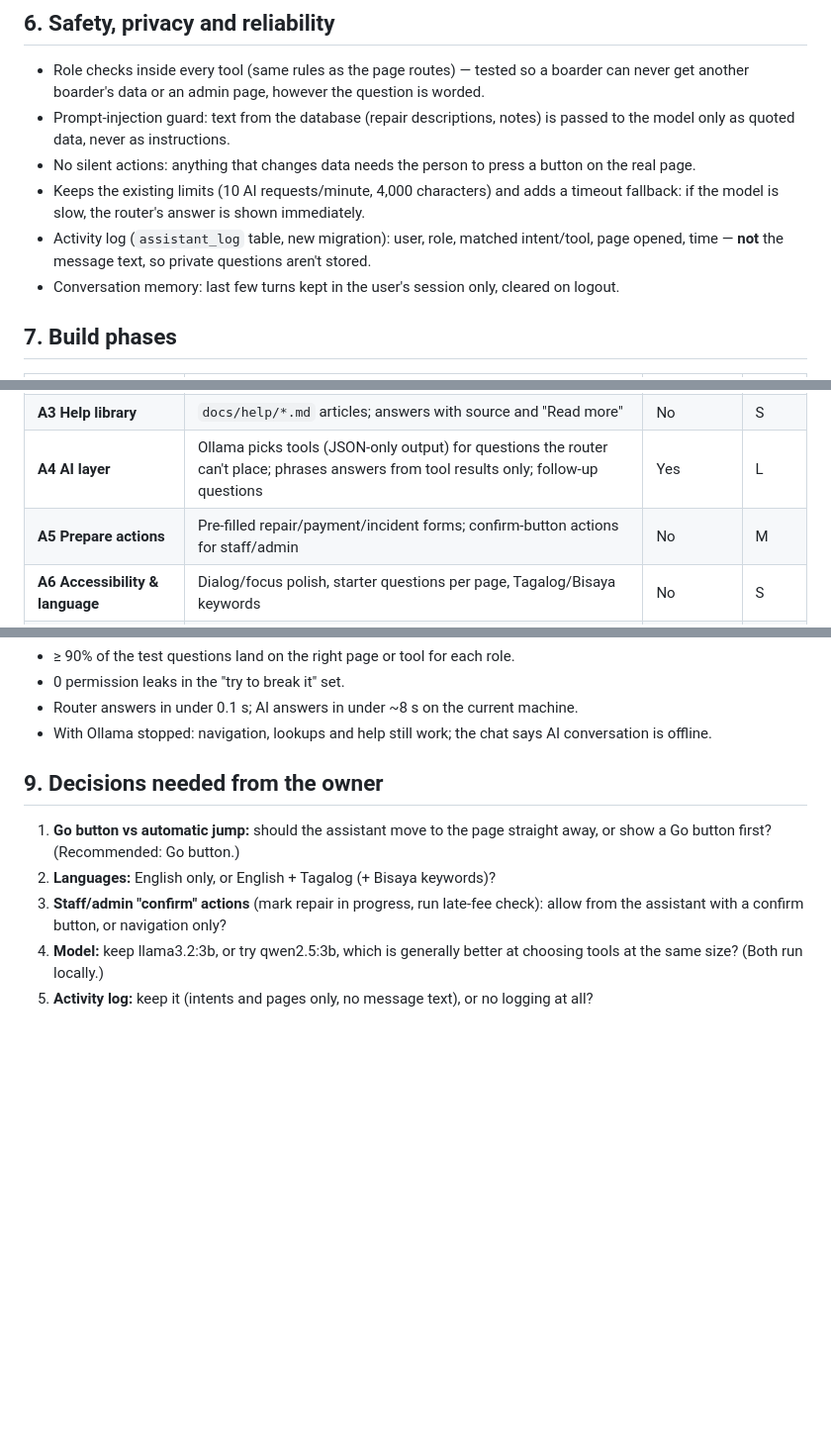
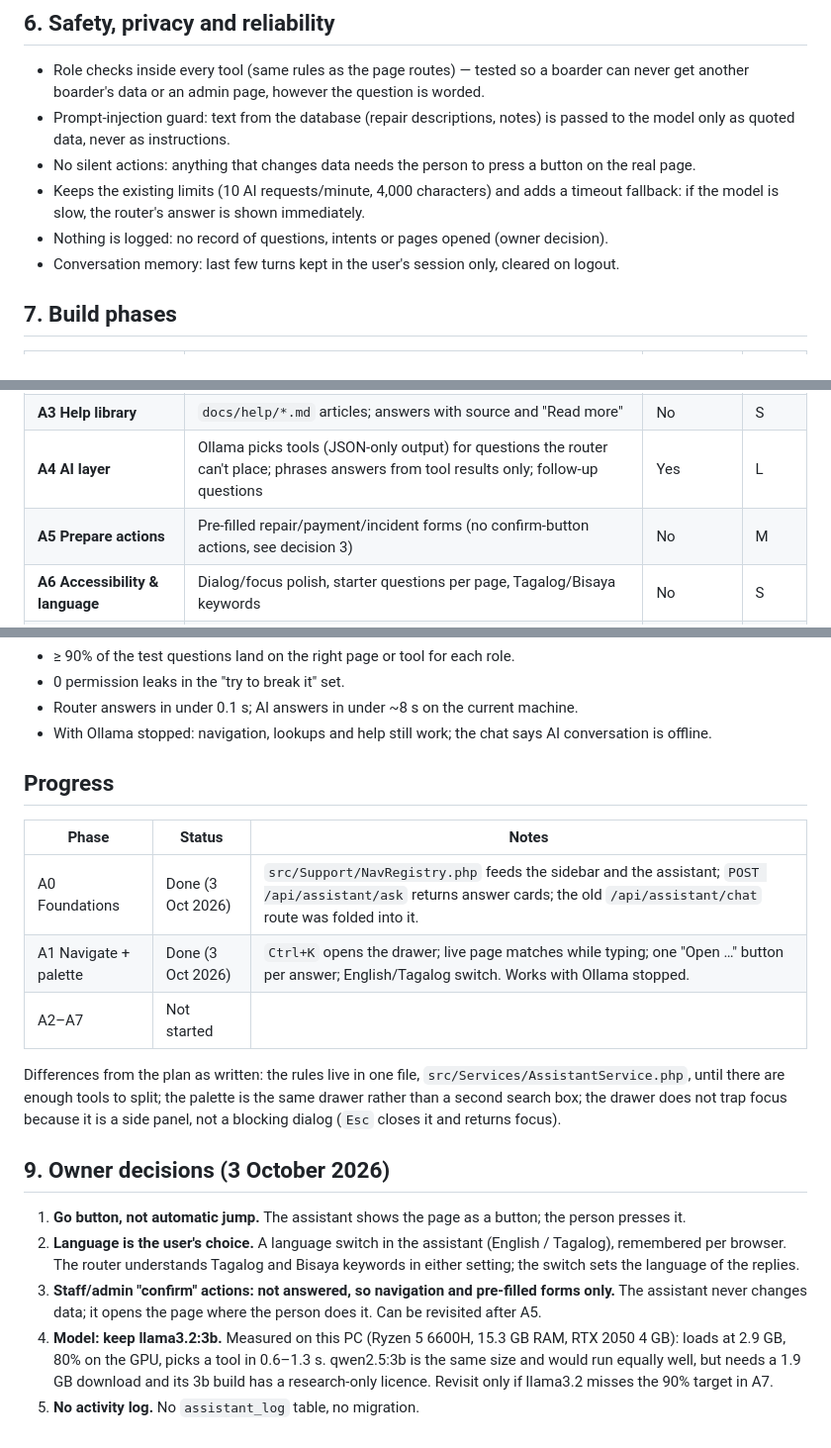
Before and after one commit to Kierbz123/rjm-boardinghouse-system, a Markdown page: claude-code-project-files/AI-ASSISTANT-PLAN.md, 3 parts joined by grey strips. Shown at 99% size. Rendered like a GitHub page; blank space fills up the shorter version.

Commit message:
AI assistant plan: record owner decisions and A0/A1 progress

```diff
--- a/claude-code-project-files/AI-ASSISTANT-PLAN.md
+++ b/claude-code-project-files/AI-ASSISTANT-PLAN.md
@@ -67,7 +67,7 @@ Every "prepare" action ends on the normal page with the normal form and the norm
 - Prompt-injection guard: text from the database (repair descriptions, notes) is passed to the model only as quoted data, never as instructions.
 - No silent actions: anything that changes data needs the person to press a button on the real page.
 - Keeps the existing limits (10 AI requests/minute, 4,000 characters) and adds a timeout fallback: if the model is slow, the router's answer is shown immediately.
-- Activity log (`assistant_log` table, new migration): user, role, matched intent/tool, page opened, time — **not** the message text, so private questions aren't stored.
+- Nothing is logged: no record of questions, intents or pages opened (owner decision).
 - Conversation memory: last few turns kept in the user's session only, cleared on logout.
 
 ## 7. Build phases
@@ -79,7 +79,7 @@ Every "prepare" action ends on the normal page with the normal form and the norm
 | **A2 Role lookups** | Balance, payments, repairs, SOS, occupancy… as answer cards with links | No | M |
 | **A3 Help library** | `docs/help/*.md` articles; answers with source and "Read more" | No | S |
 | **A4 AI layer** | Ollama picks tools (JSON-only output) for questions the router can't place; phrases answers from tool results only; follow-up questions | Yes | L |
-| **A5 Prepare actions** | Pre-filled repair/payment/incident forms; confirm-button actions for staff/admin | No | M |
+| **A5 Prepare actions** | Pre-filled repair/payment/incident forms (no confirm-button actions, see decision 3) | No | M |
 | **A6 Accessibility & language** | Dialog/focus polish, starter questions per page, Tagalog/Bisaya keywords | No | S |
 | **A7 Evaluation** | ~60 test questions per role with expected page/tool/permission, plus "try to break it" questions; offline test with Ollama stopped | Optional | M |
 
@@ -92,10 +92,20 @@ A0–A3 alone already give a fast, reliable assistant that navigates and answers
 - Router answers in under 0.1 s; AI answers in under ~8 s on the current machine.
 - With Ollama stopped: navigation, lookups and help still work; the chat says AI conversation is offline.
 
-## 9. Decisions needed from the owner
+## Progress
 
-1. **Go button vs automatic jump:** should the assistant move to the page straight away, or show a Go button first? (Recommended: Go button.)
-2. **Languages:** English only, or English + Tagalog (+ Bisaya keywords)?
-3. **Staff/admin "confirm" actions** (mark repair in progress, run late-fee check): allow from the assistant with a confirm button, or navigation only?
-4. **Model:** keep llama3.2:3b, or try qwen2.5:3b, which is generally better at choosing tools at the same size? (Both run locally.)
-5. **Activity log:** keep it (intents and pages only, no message text), or no logging at all?
+| Phase | Status | Notes |
+|---|---|---|
+| A0 Foundations | Done (3 Oct 2026) | `src/Support/NavRegistry.php` feeds the sidebar and the assistant; `POST /api/assistant/ask` returns answer cards; the old `/api/assistant/chat` route was folded into it. |
+| A1 Navigate + palette | Done (3 Oct 2026) | `Ctrl+K` opens the drawer; live page matches while typing; one "Open …" button per answer; English/Tagalog switch. Works with Ollama stopped. |
+| A2–A7 | Not started | |
+
+Differences from the plan as written: the rules live in one file, `src/Services/AssistantService.php`, until there are enough tools to split; the palette is the same drawer rather than a second search box; the drawer does not trap focus because it is a side panel, not a blocking dialog (`Esc` closes it and returns focus).
+
+## 9. Owner decisions (3 October 2026)
+
+1. **Go button, not automatic jump.** The assistant shows the page as a button; the person presses it.
+2. **Language is the user's choice.** A language switch in the assistant (English / Tagalog), remembered per browser. The router understands Tagalog and Bisaya keywords in either setting; the switch sets the language of the replies.
+3. **Staff/admin "confirm" actions: not answered, so navigation and pre-filled forms only.** The assistant never changes data; it opens the page where the person does it. Can be revisited after A5.
+4. **Model: keep llama3.2:3b.** Measured on this PC (Ryzen 5 6600H, 15.3 GB RAM, RTX 2050 4 GB): loads at 2.9 GB, 80% on the GPU, picks a tool in 0.6–1.3 s. qwen2.5:3b is the same size and would run equally well, but needs a 1.9 GB download and its 3b build has a research-only licence. Revisit only if llama3.2 misses the 90% target in A7.
+5. **No activity log.** No `assistant_log` table, no migration.
```
